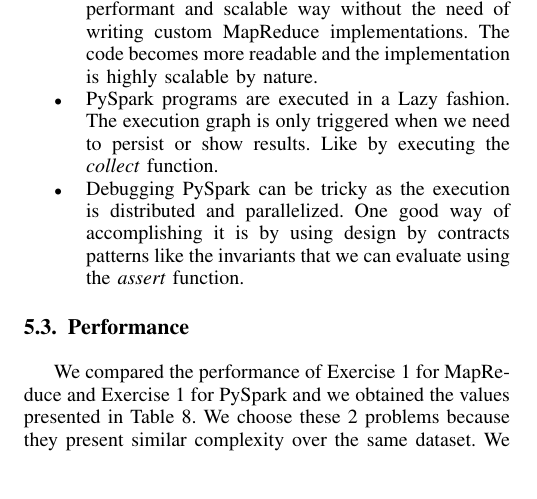
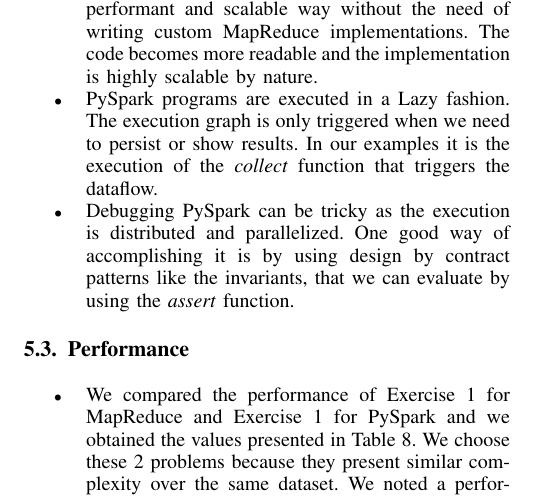
Before and after one commit to helderarr/spbd_t1, a LaTeX paper (report/report.tex): part of page 3 of 3, cut so that both start at the same text, the shorter picture padded with empty space. Compiled offline with pdfLaTeX.

Commit message:
final Doc

```diff
--- a/report/report.tex
+++ b/report/report.tex
@@ -274,13 +274,15 @@ We used for this exercise the \textit{aggregateByKey} function. It receives 2 pa
 \subsection{PySpark}
 \begin{itemize}
 \item PySpark RDD has a good set of out-of-the-box functions for helping us massaging the data in a performant and scalable way without the need of writing custom MapReduce implementations. The code becomes more readable and the implementation is highly scalable by nature.
-\item PySpark programs are executed in a Lazy fashion. The execution graph is only triggered when we need to persist or show results. Like by executing the \textit{collect} function.
-\item Debugging PySpark can be tricky as the execution is distributed and parallelized. One good way of accomplishing it is by using design by contracts patterns like the invariants that we can evaluate using the \textit{assert} function.
+\item PySpark programs are executed in a Lazy fashion. The execution graph is only triggered when we need to persist or show results. In our examples it is the execution of the \textit{collect} function that triggers the dataflow.
+\item Debugging PySpark can be tricky as the execution is distributed and parallelized. One good way of accomplishing it is by using design by contract patterns like the invariants, that we can evaluate by using the \textit{assert} function.
 \end{itemize}
 
 \subsection{Performance}
-We compared the performance of Exercise 1 for MapReduce and Exercise 1 for PySpark and we obtained the values presented in Table \ref{perf_conclusion}. We choose these 2 problems because they present similar complexity over the same dataset. We noted a performance 64 times superior when using PySpark. \par
-For both MapReduce and PySpark we should avoid to use lists of Python, NumPy or Pandas. Those programming patterns aren't adapted to run on top of a distributed cluster and will not be scalable.
+\begin{itemize}
+\item We compared the performance of Exercise 1 for MapReduce and Exercise 1 for PySpark and we obtained the values presented in Table \ref{perf_conclusion}. We choose these 2 problems because they present similar complexity over the same dataset. We noted a performance 64 times superior when using PySpark. \par
+\item For both MapReduce and PySpark we should avoid to use lists of Python, NumPy or Pandas. Those programming patterns aren't adapted to run on top of a distributed cluster and will not be scalable.
+\end{itemize}
 
 \begin{table}[!t]
 \renewcommand{\arraystretch}{1.3}
```
Also changed, not shown: report/SPBD_assigment_1.pdf (added), report/report.tex (4 more changed lines).
